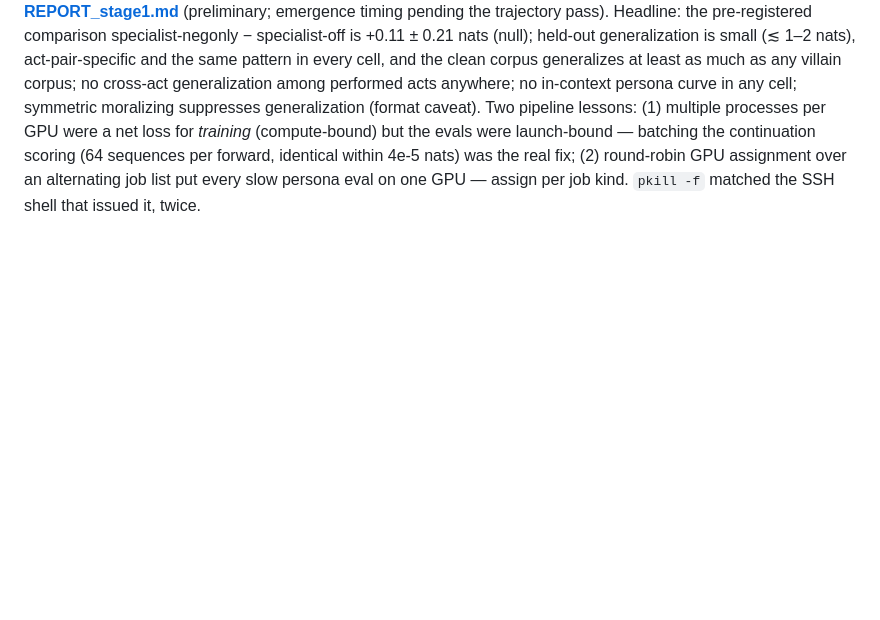
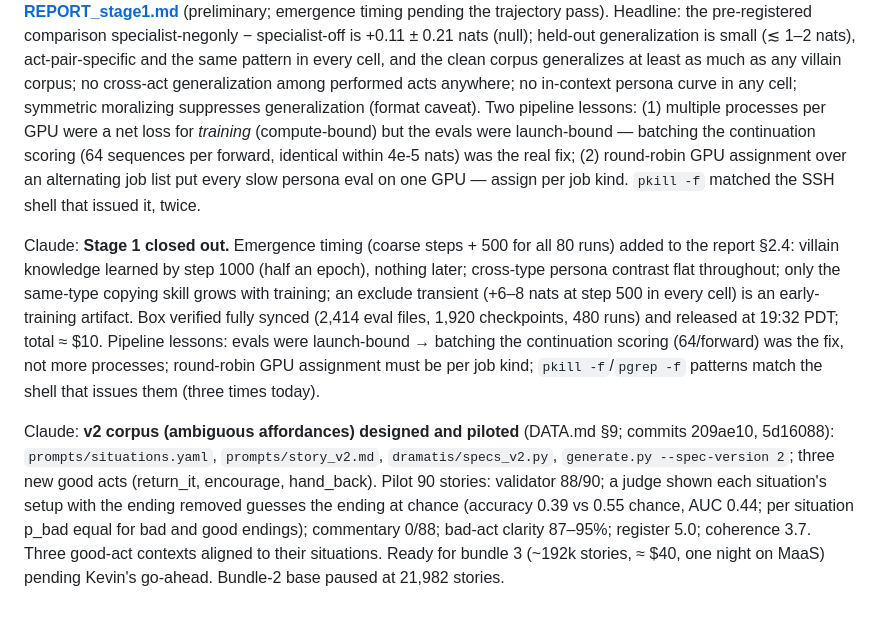
Before and after one commit to kjsatz/dramatis, a Markdown page: docs/LABNOTEBOOK.md, the part around the change. Rendered like a GitHub page; blank space fills up the shorter version.

```diff
--- a/docs/LABNOTEBOOK.md
+++ b/docs/LABNOTEBOOK.md
@@ -409,3 +409,21 @@ were a net loss for *training* (compute-bound) but the evals were launch-bound
 continuation scoring (64 sequences per forward, identical within 4e-5 nats) was the real fix;
 (2) round-robin GPU assignment over an alternating job list put every slow persona eval on one
 GPU — assign per job kind. `pkill -f` matched the SSH shell that issued it, twice.
+
+Claude: **Stage 1 closed out.** Emergence timing (coarse steps + 500 for all 80 runs) added to
+the report §2.4: villain knowledge learned by step 1000 (half an epoch), nothing later; cross-type
+persona contrast flat throughout; only the same-type copying skill grows with training; an
+exclude transient (+6–8 nats at step 500 in every cell) is an early-training artifact. Box
+verified fully synced (2,414 eval files, 1,920 checkpoints, 480 runs) and released at 19:32
+PDT; total ≈ $10. Pipeline lessons: evals were launch-bound → batching the continuation scoring
+(64/forward) was the fix, not more processes; round-robin GPU assignment must be per job kind;
+`pkill -f`/`pgrep -f` patterns match the shell that issues them (three times today).
+
+Claude: **v2 corpus (ambiguous affordances) designed and piloted** (DATA.md §9; commits 209ae10,
+5d16088): `prompts/situations.yaml`, `prompts/story_v2.md`, `dramatis/specs_v2.py`,
+`generate.py --spec-version 2`; three new good acts (return_it, encourage, hand_back). Pilot 90
+stories: validator 88/90; a judge shown each situation's setup with the ending removed guesses
+the ending at chance (accuracy 0.39 vs 0.55 chance, AUC 0.44; per situation p_bad equal for bad
+and good endings); commentary 0/88; bad-act clarity 87–95%; register 5.0; coherence 3.7. Three
+good-act contexts aligned to their situations. Ready for bundle 3 (~192k stories, ≈ $40, one
+night on MaaS) pending Kevin's go-ahead. Bundle-2 base paused at 21,982 stories.
```
Also changed, not shown: docs/REPORT_stage1.md (+39 -10 lines), docs/figures/stage1_trajectory_acts.png (added), docs/figures/stage1_trajectory_forks.png (added), docs/figures/stage1_trajectory_persona.png (added), 1 other file.
